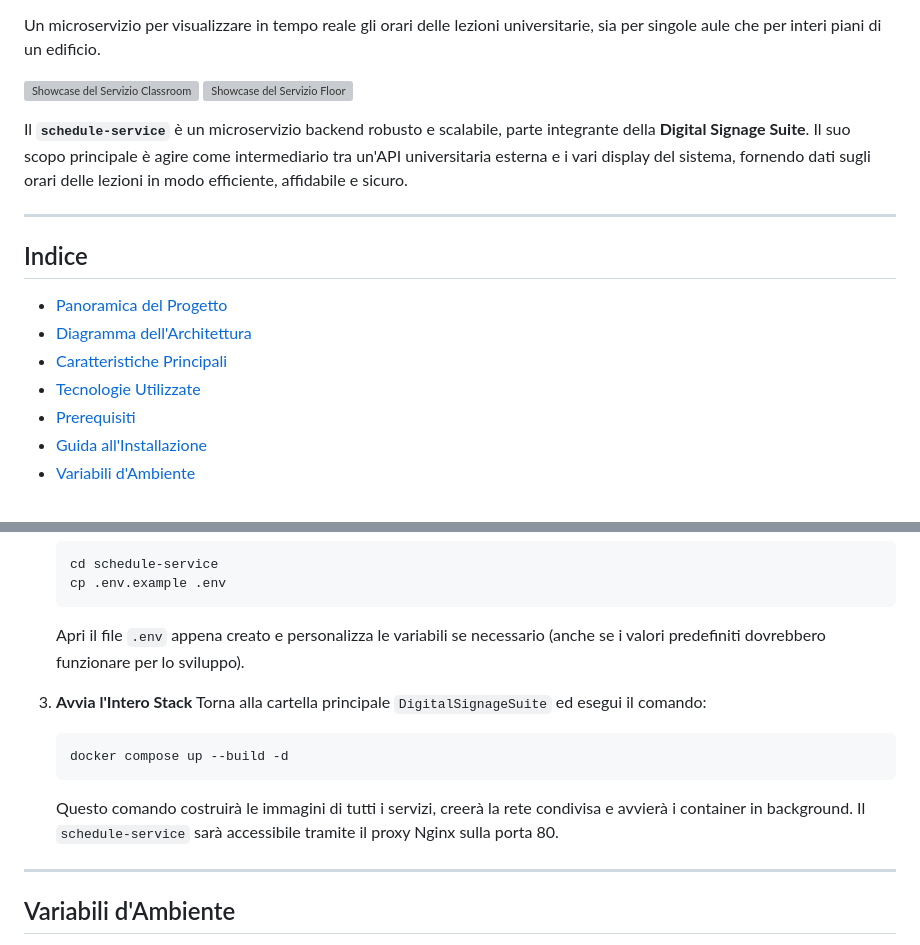
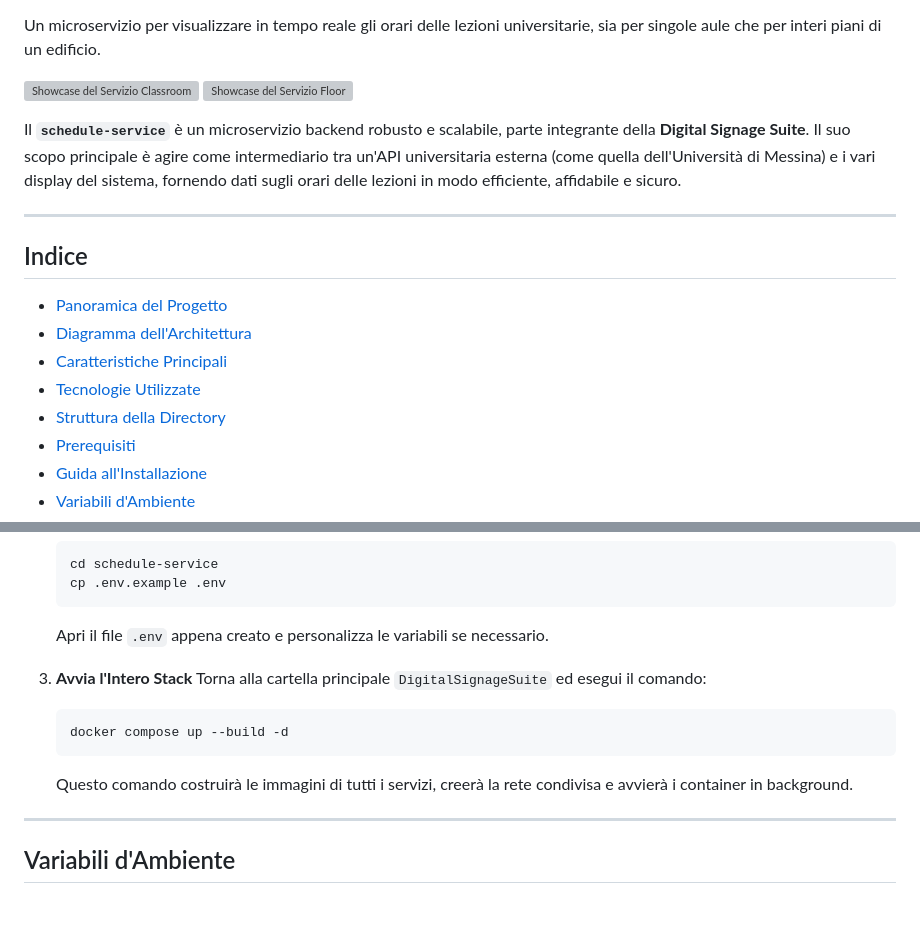
Before and after one commit to Mantineo-Massimo/schedule-service, a Markdown page: README.md, 2 parts joined by grey strips. Drawn GitHub-style; blank space fills up the shorter version; grey boxes are pictures that could not be loaded.

````diff
--- a/README.md
+++ b/README.md
@@ -14,7 +10,7 @@ Un microservizio per visualizzare in tempo reale gli orari delle lezioni univers
 ![Showcase del Servizio Classroom](https://github.com/Mantineo-Massimo/DigitalSignageSuite/blob/master/docs/schedule-classroom-showcase.png?raw=true)
 ![Showcase del Servizio Floor](https://github.com/Mantineo-Massimo/DigitalSignageSuite/blob/master/docs/schedule-floor-showcase.png?raw=true)
 
-Il **`schedule-service`** è un microservizio backend robusto e scalabile, parte integrante della **Digital Signage Suite**. Il suo scopo principale è agire come intermediario tra un'API universitaria esterna e i vari display del sistema, fornendo dati sugli orari delle lezioni in modo efficiente, affidabile e sicuro.
+Il **`schedule-service`** è un microservizio backend robusto e scalabile, parte integrante della **Digital Signage Suite**. Il suo scopo principale è agire come intermediario tra un'API universitaria esterna (come quella dell'Università di Messina) e i vari display del sistema, fornendo dati sugli orari delle lezioni in modo efficiente, affidabile e sicuro.
 
 ---
 
@@ -24,6 +20,7 @@ Il **`schedule-service`** è un microservizio backend robusto e scalabile, parte
 - [Diagramma dell'Architettura](#diagramma-dellarchitettura)
 - [Caratteristiche Principali](#caratteristiche-principali)
 - [Tecnologie Utilizzate](#tecnologie-utilizzate)
+- [Struttura della Directory](#struttura-della-directory)
 - [Prerequisiti](#prerequisiti)
 - [Guida all'Installazione](#guida-allinstallazione)
 - [Variabili d'Ambiente](#variabili-dambiente)
@@ -114,14 +146,14 @@ Per eseguire questo servizio, è necessario avere installato:
     cd schedule-service
     cp .env.example .env
     ```
-    Apri il file `.env` appena creato e personalizza le variabili se necessario (anche se i valori predefiniti dovrebbero funzionare per lo sviluppo).
+    Apri il file `.env` appena creato e personalizza le variabili se necessario.
 
 3.  **Avvia l'Intero Stack**
     Torna alla cartella principale `DigitalSignageSuite` ed esegui il comando:
     ```bash
     docker compose up --build -d
     ```
-    Questo comando costruirà le immagini di tutti i servizi, creerà la rete condivisa e avvierà i container in background. Il `schedule-service` sarà accessibile tramite il proxy Nginx sulla porta 80.
+    Questo comando costruirà le immagini di tutti i servizi, creerà la rete condivisa e avvierà i container in background.
 
 ---
 
````
Also changed, not shown: other parts of README.md (+41 -12 lines).
